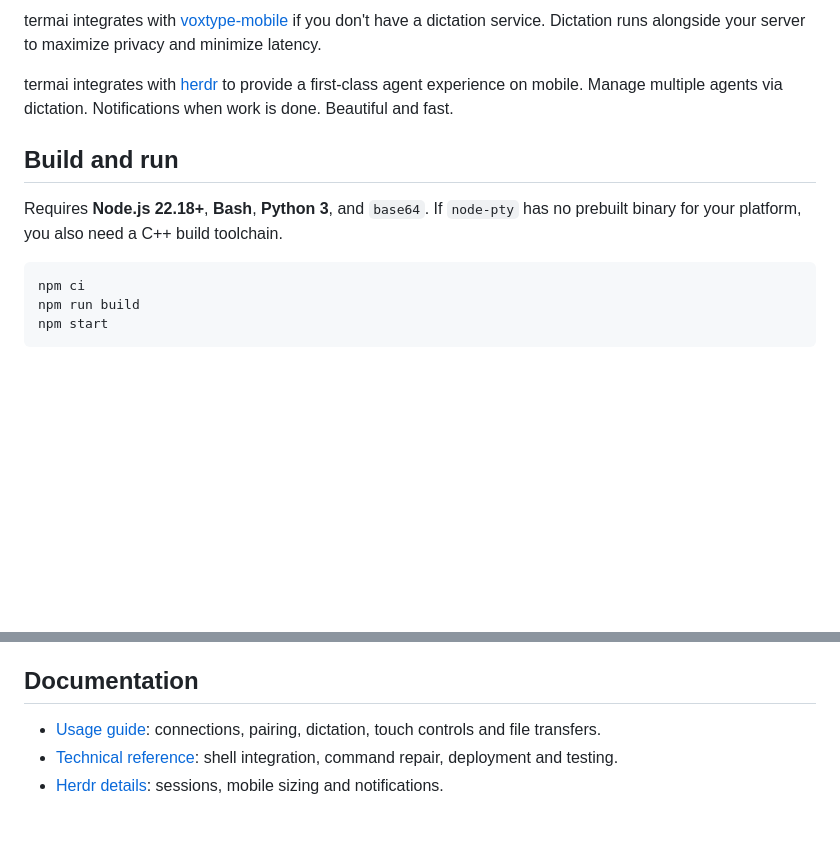
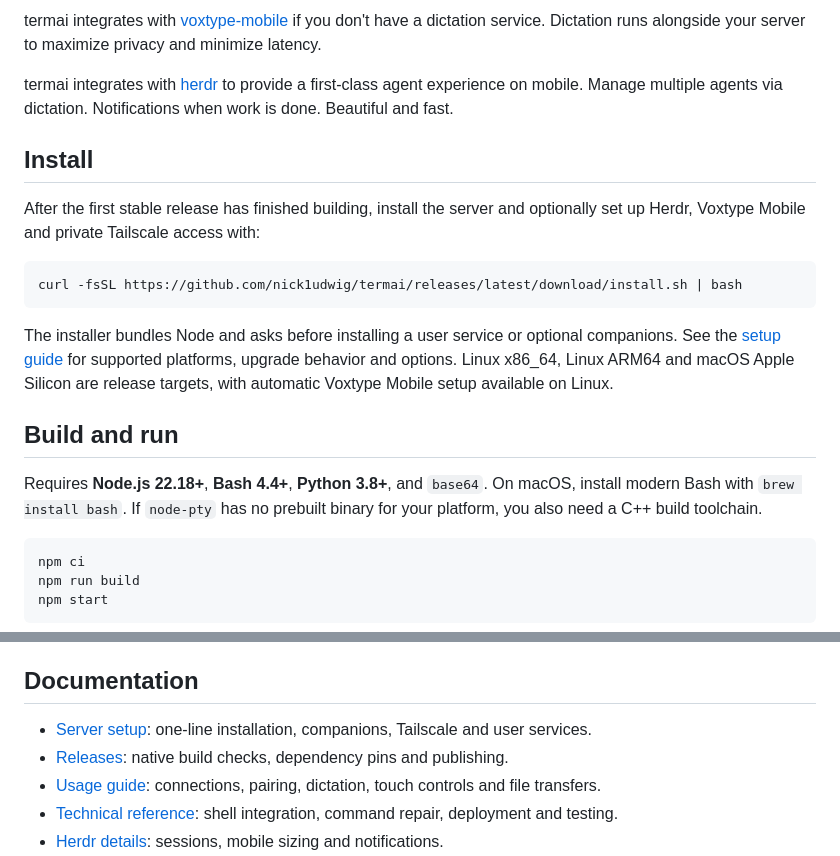
Before and after one commit to nick1udwig/termai, a Markdown page: README.md, 2 parts joined by grey strips. GitHub-like rendering; blank space fills up the shorter version.

Commit message:
Document one-line server setup and release publishing

````diff
--- a/README.md
+++ b/README.md
@@ -19,9 +19,22 @@ Manage multiple agents via dictation.
 Notifications when work is done.
 Beautiful and fast.
 
+## Install
+
+After the first stable release has finished building, install the server and optionally set up Herdr, Voxtype Mobile and private Tailscale access with:
+
+```sh
+curl -fsSL https://github.com/nick1udwig/termai/releases/latest/download/install.sh | bash
+```
+
+The installer bundles Node and asks before installing a user service or optional companions.
+See the [setup guide](docs/setup.md) for supported platforms, upgrade behavior and options.
+Linux x86_64, Linux ARM64 and macOS Apple Silicon are release targets, with automatic Voxtype Mobile setup available on Linux.
+
 ## Build and run
 
-Requires **Node.js 22.18+**, **Bash**, **Python 3**, and `base64`.
+Requires **Node.js 22.18+**, **Bash 4.4+**, **Python 3.8+**, and `base64`.
+On macOS, install modern Bash with `brew install bash`.
 If `node-pty` has no prebuilt binary for your platform, you also need a C++ build toolchain.
 
 ```sh
@@ -74,6 +87,8 @@ Keep termai running; Tailscale Serve does not start it for you.
 
 ## Documentation
 
+- [Server setup](docs/setup.md): one-line installation, companions, Tailscale and user services.
+- [Releases](docs/releases.md): native build checks, dependency pins and publishing.
 - [Usage guide](docs/usage.md): connections, pairing, dictation, touch controls and file transfers.
 - [Technical reference](docs/reference.md): shell integration, command repair, deployment and testing.
 - [Herdr details](docs/herdr.md): sessions, mobile sizing and notifications.
````
Also changed, not shown: docs/releases.md (added, +66 -0 lines), docs/setup.md (added, +154 -0 lines).
